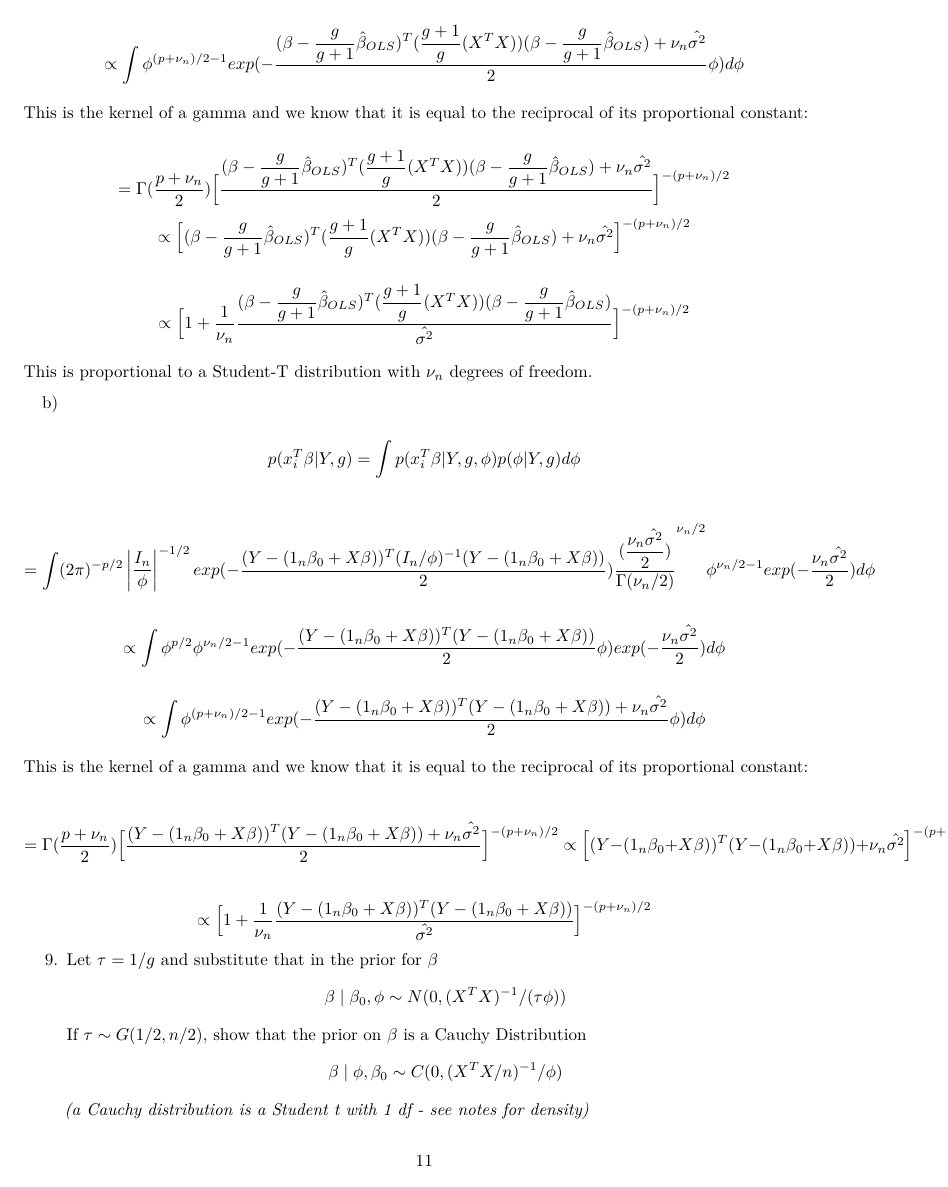
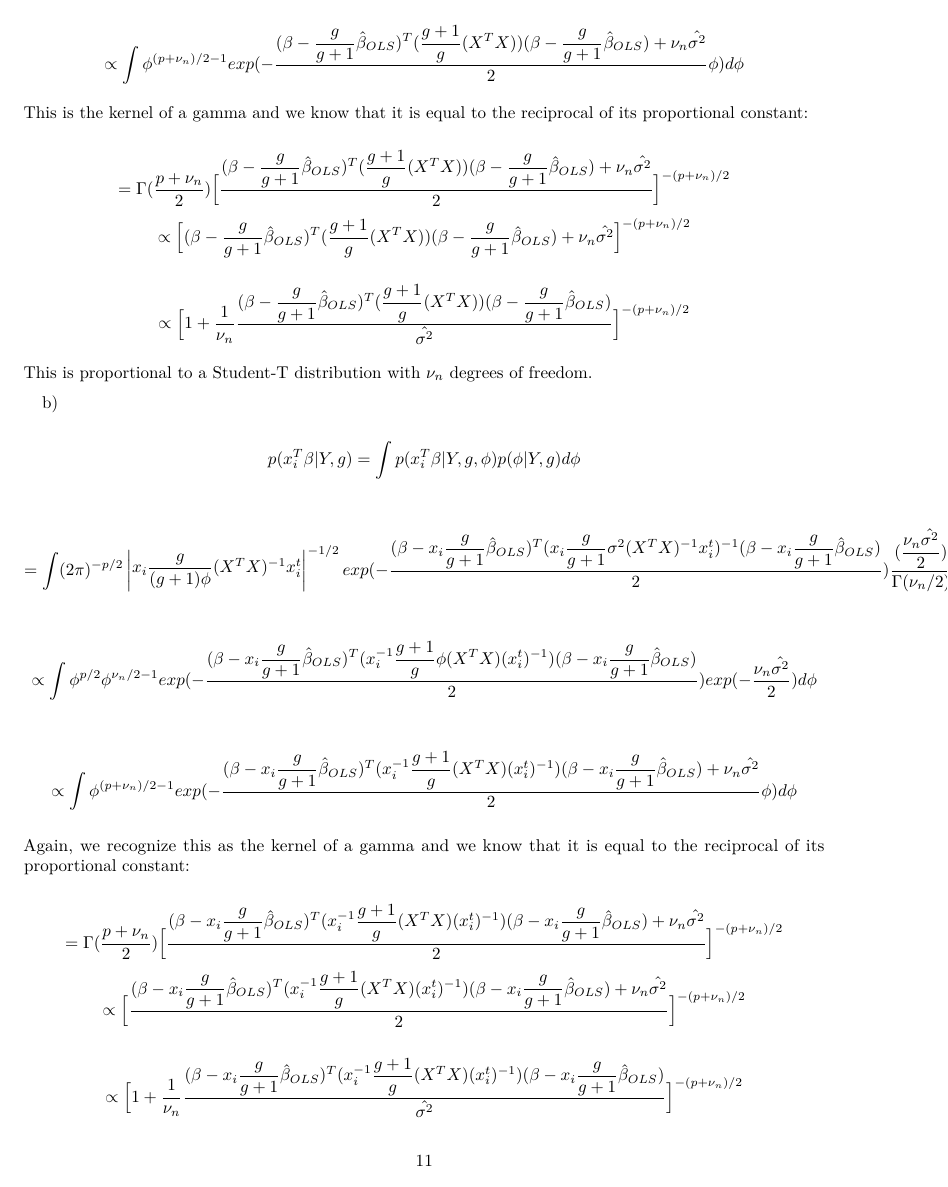
Before and after one commit to blairemicky/STA521-Predictive-Modelling-HW5, an R Markdown document (HW5.Rmd): page 11 of 15. Rendered offline with R 4.5, knitr and Pandoc, then LaTeX, with nearby package versions; some code elsewhere in the file could not run offline.

Commit message:
Minor changes to #7 and added #8 b)

```diff
--- a/HW5.Rmd
+++ b/HW5.Rmd
@@ -512,14 +512,17 @@ b)
 
 $$ p(x_{i}^T\beta | Y, g) = \int p(x_{i}^T\beta | Y, g, \phi) p(\phi | Y, g) d\phi $$
 
-$$ = \int (2\pi)^{-p/2} \begin{vmatrix}\dfrac{I_{n}}{\phi}\end{vmatrix}^{-1/2} exp(-\dfrac{(Y - (1_{n}\beta_{0} + X\beta))^T (I_{n}/\phi)^{-1} (Y - (1_{n}\beta_{0} + X\beta))}{2}) \dfrac{(\dfrac{\nu_{n}\hat{\sigma^2}}{2})}{\Gamma(\nu_{n}/2)}^{\nu_{n}/2} \phi^{\nu_{n}/2 - 1} exp(-\dfrac{\nu_{n}\hat{\sigma^2}}{2}) d\phi $$
+$$ = \int (2\pi)^{-p/2} \begin{vmatrix}x_i\dfrac{g}{(g + 1)\phi}(X^TX)^{-1}x_i^t\end{vmatrix}^{-1/2}  exp(-\dfrac{(\beta - x_i\dfrac{g}{g + 1}\hat{\beta}_{OLS})^T (x_i\dfrac{g}{g + 1}\sigma^2(X^TX)^{-1}x_i^t)^{-1} (\beta - x_i\dfrac{g}{g + 1}\hat{\beta}_{OLS})}{2}) \dfrac{(\dfrac{\nu_{n}\hat{\sigma^2}}{2})}{\Gamma(\nu_{n}/2)}^{\nu_{n}/2} \phi^{\nu_{n}/2 - 1} exp(-\dfrac{\nu_{n}\hat{\sigma^2}}{2}) d\phi $$
 
-$$ \propto \int \phi^{p/2} \phi^{\nu_{n}/2 -1} exp(-\dfrac{(Y - (1_{n}\beta_{0} + X\beta))^T (Y - (1_{n}\beta_{0} + X\beta))}{2}\phi) exp(-\dfrac{\nu_{n}\hat{\sigma^2}}{2}) d\phi $$
+$$ \propto \int \phi^{p/2} \phi^{\nu_{n}/2 -1} exp(-\dfrac{(\beta - x_i\dfrac{g}{g + 1}\hat{\beta}_{OLS})^T (x_i^{-1}\dfrac{g + 1}{g }\phi(X^TX)(x_i^t)^{-1}) (\beta - x_i \dfrac{g}{g + 1}\hat{\beta}_{OLS})}{2}) exp(-\dfrac{\nu_{n}\hat{\sigma^2}}{2}) d\phi $$
 
-$$ \propto \int \phi^{(p+\nu_{n})/2 -1} exp(-\dfrac{(Y - (1_{n}\beta_{0} + X\beta))^T (Y - (1_{n}\beta_{0} + X\beta)) + \nu_{n}\hat{\sigma^2}}{2}\phi) d\phi $$
+$$ \propto \int \phi^{(p+\nu_{n})/2 -1} exp(-\dfrac{(\beta - x_i \dfrac{g}{g + 1}\hat{\beta}_{OLS})^T (x_i^{-1}\dfrac{g + 1}{g }(X^TX)(x_i^t)^{-1})  (\beta - x_i \dfrac{g}{g + 1}\hat{\beta}_{OLS}) + \nu_{n}\hat{\sigma^2}}{2}\phi) d\phi $$
 
-This is the kernel of a gamma and we know that it is equal to the reciprocal of its proportional constant:
+Again, we recognize this as the kernel of a gamma and we know that it is equal to the reciprocal of its proportional constant:
 
-$$  = \Gamma(\dfrac{p + \nu_{n}}{2}) \Big[\dfrac{(Y - (1_{n}\beta_{0} + X\beta))^T (Y - (1_{n}\beta_{0} + X\beta)) + \nu_{n}\hat{\sigma^2}}{2}\Big]^{-(p + \nu_{n})/2} \propto \Big[(Y - (1_{n}\beta_{0} + X\beta))^T (Y - (1_{n}\beta_{0} + X\beta)) + \nu_{n}\hat{\sigma^2}\Big]^{-(p + \nu_{n})/2} $$
+$$  = \Gamma(\dfrac{p + \nu_{n}}{2}) \Big[\dfrac{(\beta - x_i \dfrac{g}{g + 1}\hat{\beta}_{OLS})^T (x_i^{-1}\dfrac{g + 1}{g }(X^TX)(x_i^t)^{-1})  (\beta - x_i \dfrac{g}{g + 1}\hat{\beta}_{OLS}) + \nu_{n}\hat{\sigma^2}}{2}\Big]^{-(p + \nu_{n})/2} $$
+$$ \propto \Big[\dfrac{(\beta - x_i \dfrac{g}{g + 1}\hat{\beta}_{OLS})^T (x_i^{-1}\dfrac{g + 1}{g }(X^TX)(x_i^t)^{-1})  (\beta - x_i \dfrac{g}{g + 1}\hat{\beta}_{OLS}) + \nu_{n}\hat{\sigma^2}}{2}\Big]^{-(p + \nu_{n})/2} $$
 
-$$ \propto \Big[1 + \dfrac{1}{\nu_{n}}\dfrac{(Y - (1_{n}\beta_{0} + X\beta))^T (Y - (1_{n}\beta_{0} + X\beta))}{\hat{\sigma^2}}\Big]^{-(p+\nu_{n})/2} $$
+$$ \propto \Big[1 + \dfrac{1}{\nu_{n}}\dfrac{(\beta - x_i\dfrac{g}{g + 1}\hat{\beta}_{OLS})^T (x_i^{-1}\dfrac{g + 1}{g}(X^TX)(x_i^t)^{-1})  (\beta - x_i\dfrac{g}{g + 1}\hat{\beta}_{OLS})}{\hat{\sigma^2}}\Big]^{-(p+\nu_{n})/2} $$
+
+c)
```
Also changed, not shown: HW5.Rmd (16 more changed lines).
